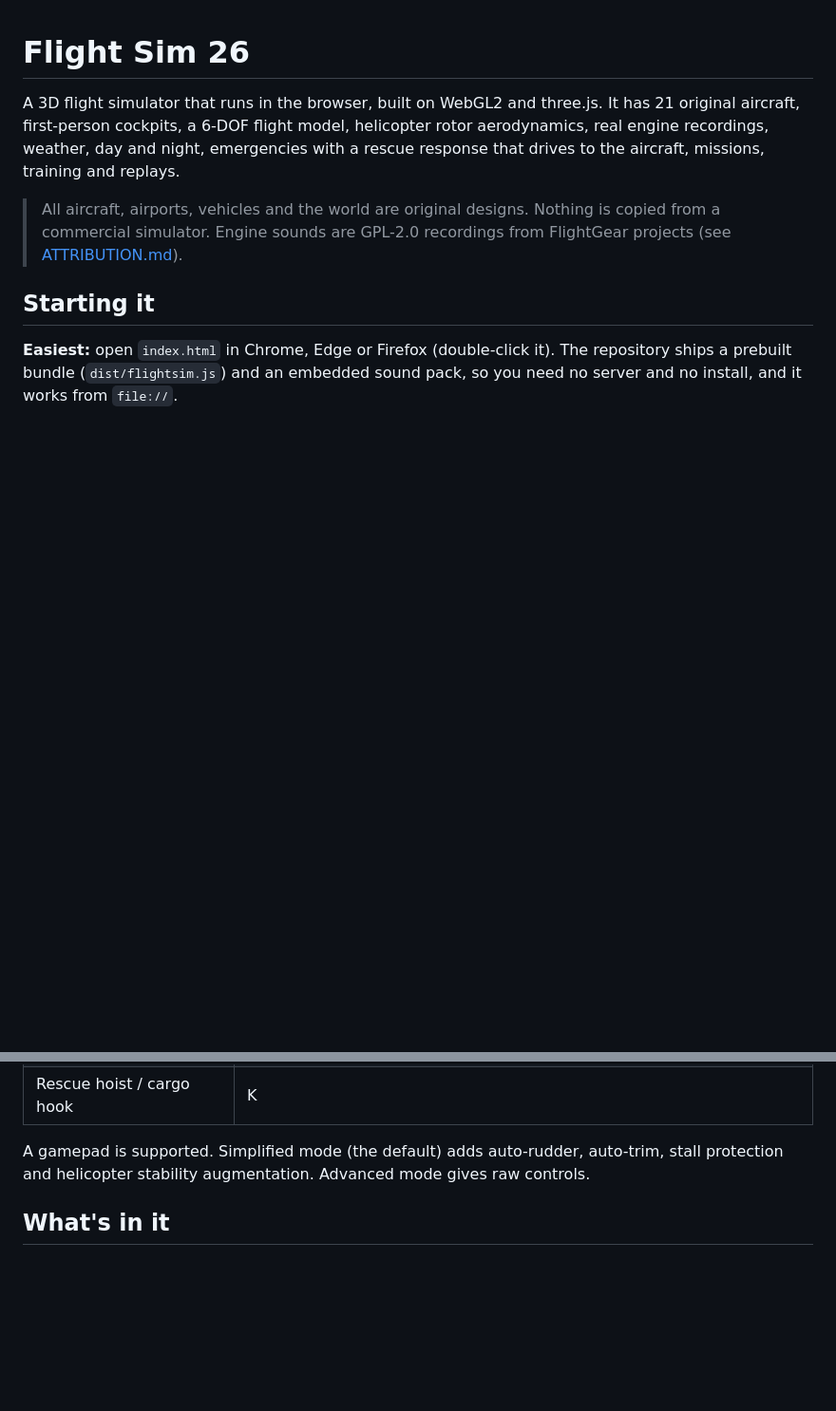
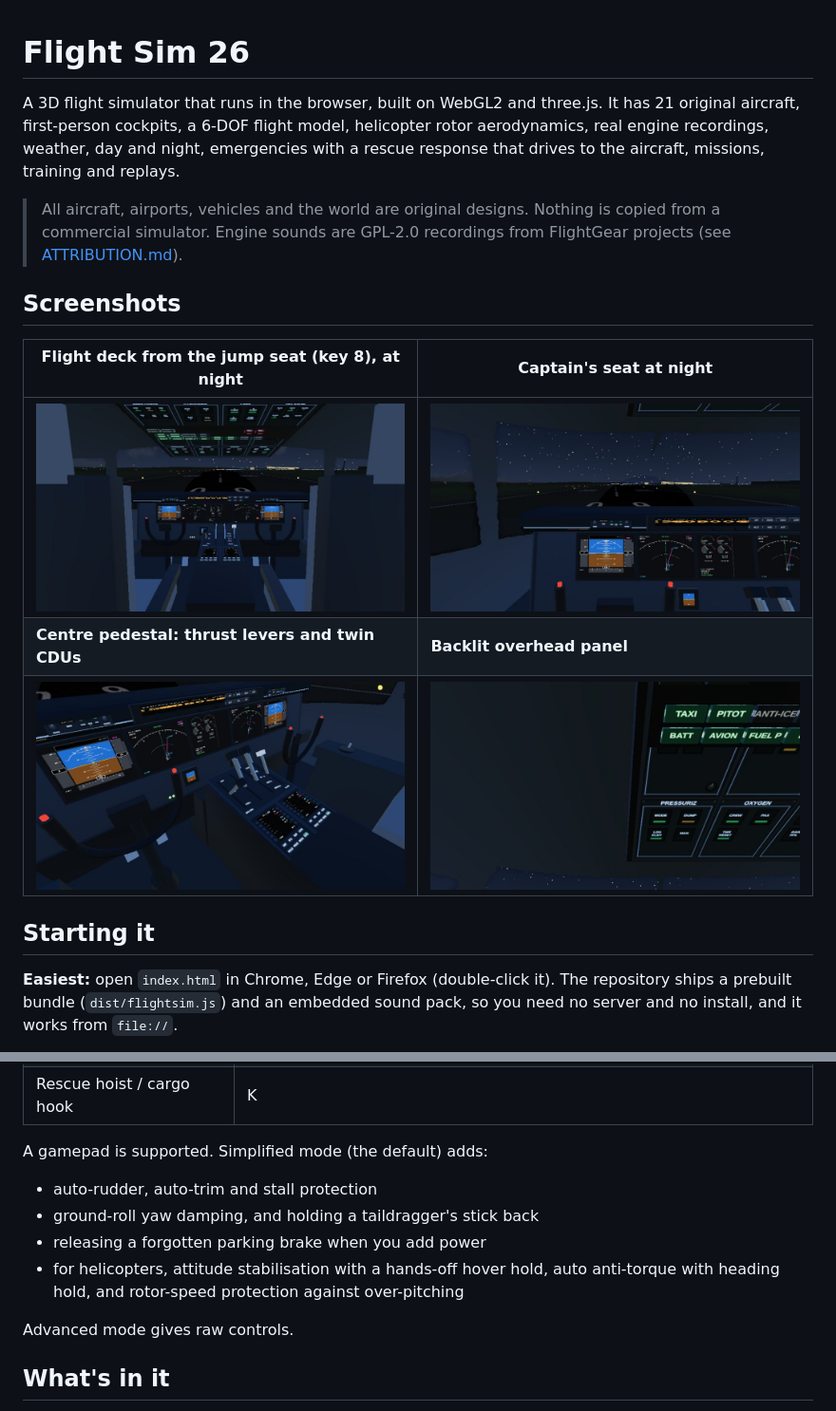
Before and after one commit to zdawg12349-cell/Flight-sim-26, a Markdown page: README.md, 2 parts joined by grey strips. Shown at 95% size. Drawn GitHub-style; pictures changed too: docs/screenshots/flightdeck-jumpseat-night.jpg (added), docs/screenshots/flightdeck-pilot-night.jpg (added), docs/screenshots/overhead-night.jpg (added); blank space fills up the shorter version.

Commit message:
README: assists, screenshots of the new flight deck
Co-Authored-By: Claude Opus 5.5 <noreply@anthropic.com>
Claude-Session: https://claude.ai/code/session_01AMfjFiAjsrHGVyv9sVkugG

```diff
--- a/README.md
+++ b/README.md
@@ -8,6 +8,14 @@ aircraft, missions, training and replays.
 > All aircraft, airports, vehicles and the world are original designs. Nothing is copied from
 > a commercial simulator. Engine sounds are GPL-2.0 recordings from FlightGear projects (see
 > [ATTRIBUTION.md](ATTRIBUTION.md)).
+
+## Screenshots
+
+| Flight deck from the jump seat (key 8), at night | Captain's seat at night |
+|---|---|
+| ![Jump seat view](docs/screenshots/flightdeck-jumpseat-night.jpg) | ![Pilot view at night](docs/screenshots/flightdeck-pilot-night.jpg) |
+| **Centre pedestal: thrust levers and twin CDUs** | **Backlit overhead panel** |
+| ![Pedestal](docs/screenshots/pedestal-night.jpg) | ![Overhead](docs/screenshots/overhead-night.jpg) |
 
 ## Starting it
 
@@ -55,8 +63,15 @@ scipy, soundfile, imageio-ffmpeg).
 | ATC radio | Y or ` · Map: M · Help: H · Flight info: U · Pause: P · Menu: Esc |
 | Rescue hoist / cargo hook | K |
 
-A gamepad is supported. Simplified mode (the default) adds auto-rudder, auto-trim, stall
-protection and helicopter stability augmentation. Advanced mode gives raw controls.
+A gamepad is supported. Simplified mode (the default) adds:
+
+- auto-rudder, auto-trim and stall protection
+- ground-roll yaw damping, and holding a taildragger's stick back
+- releasing a forgotten parking brake when you add power
+- for helicopters, attitude stabilisation with a hands-off hover hold, auto anti-torque with
+  heading hold, and rotor-speed protection against over-pitching
+
+Advanced mode gives raw controls.
 
 ## What's in it
 
```
Also changed, not shown: docs/screenshots/flightdeck-pilot-day.jpg (added), docs/screenshots/pedestal-day.jpg (added).
